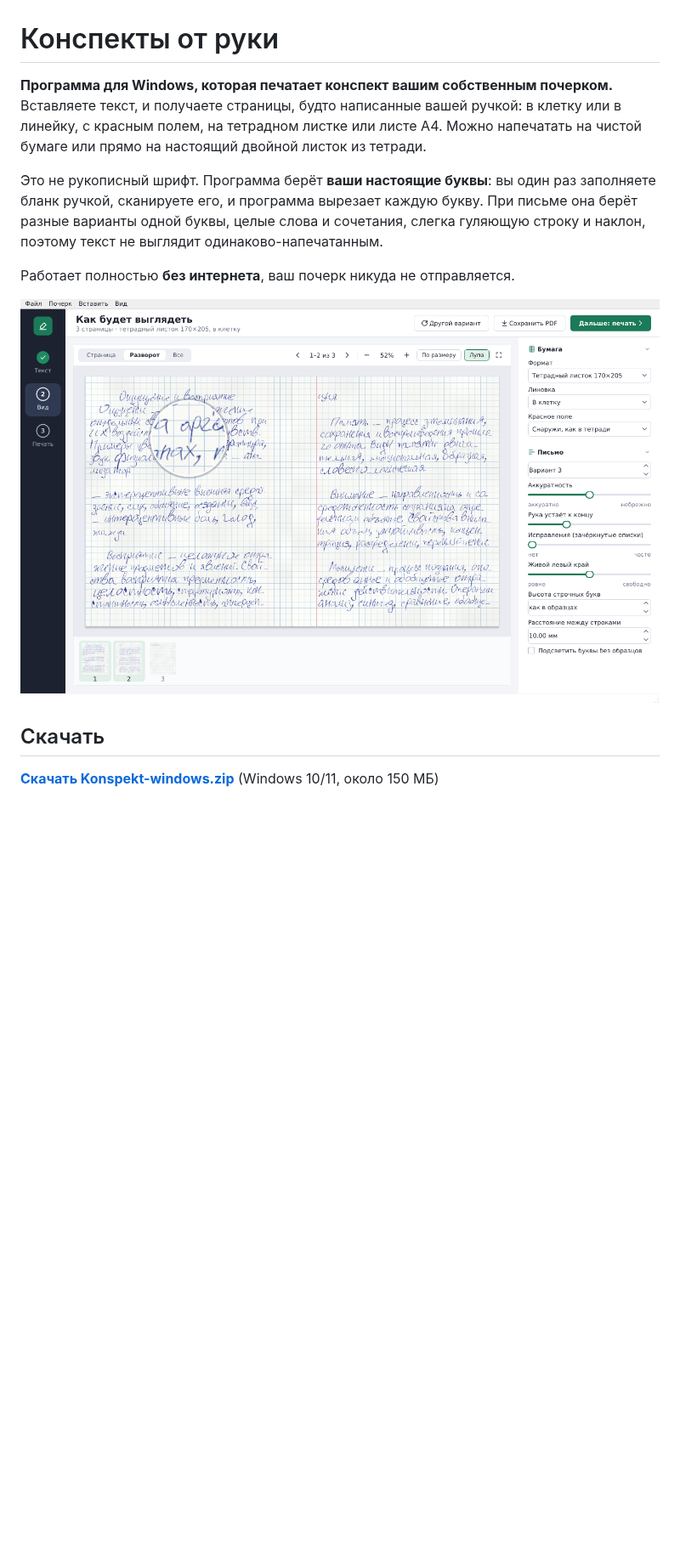
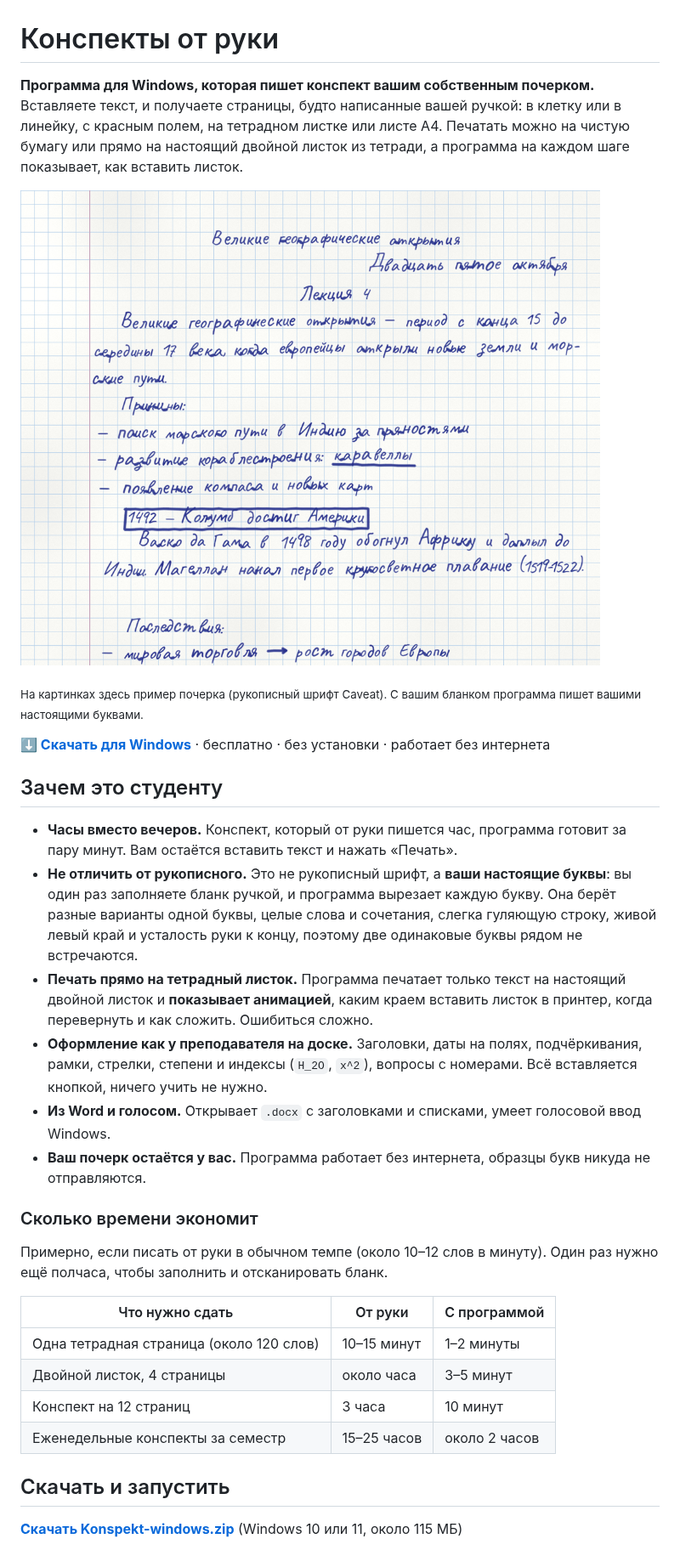
Before and after one commit to Carpmana/konspekty-ot-ruki, a Markdown page: README.md, the part around one of its changes. Shown at 85% size. Drawn GitHub-style; pictures changed too: docs/okno-kletka.png, docs/primer.png (added); blank space fills up the shorter version.

```diff
--- a/README.md
+++ b/README.md
@@ -1,23 +1,53 @@
 # Конспекты от руки
 
-**Программа для Windows, которая печатает конспект вашим собственным почерком.**
+**Программа для Windows, которая пишет конспект вашим собственным почерком.**
 Вставляете текст, и получаете страницы, будто написанные вашей ручкой: в
 клетку или в линейку, с красным полем, на тетрадном листке или листе A4.
-Можно напечатать на чистой бумаге или прямо на настоящий двойной листок из
-тетради.
+Печатать можно на чистую бумагу или прямо на настоящий двойной листок из
+тетради, а программа на каждом шаге показывает, как вставить листок.
 
-Это не рукописный шрифт. Программа берёт **ваши настоящие буквы**: вы один
-раз заполняете бланк ручкой, сканируете его, и программа вырезает каждую
-букву. При письме она берёт разные варианты одной буквы, целые слова и
-сочетания, слегка гуляющую строку и наклон, поэтому текст не выглядит
-одинаково-напечатанным.
+![Пример: конспект, написанный программой](docs/primer.png)
 
-Работает полностью **без интернета**, ваш почерк никуда не отправляется.
+<sub>На картинках здесь пример почерка (рукописный шрифт Caveat). С вашим
+бланком программа пишет вашими настоящими буквами.</sub>
 
-![Окно программы: тетрадный листок в клетку](docs/okno-kletka.png)
+**[⬇ Скачать для Windows](https://github.com/Carpmana/konspekty-ot-ruki/releases/latest/download/Konspekt-windows.zip)**
+· бесплатно · без установки · работает без интернета
 
-## Скачать
+## Зачем это студенту
+
+- **Часы вместо вечеров.** Конспект, который от руки пишется час, программа
+  готовит за пару минут. Вам остаётся вставить текст и нажать «Печать».
+- **Не отличить от рукописного.** Это не рукописный шрифт, а **ваши настоящие
+  буквы**: вы один раз заполняете бланк ручкой, и программа вырезает каждую
+  букву. Она берёт разные варианты одной буквы, целые слова и сочетания,
+  слегка гуляющую строку, живой левый край и усталость руки к концу, поэтому
+  две одинаковые буквы рядом не встречаются.
+- **Печать прямо на тетрадный листок.** Программа печатает только текст на
+  настоящий двойной листок и **показывает анимацией**, каким краем вставить
+  листок в принтер, когда перевернуть и как сложить. Ошибиться сложно.
+- **Оформление как у преподавателя на доске.** Заголовки, даты на полях,
+  подчёркивания, рамки, стрелки, степени и индексы (`H_2O`, `x^2`), вопросы
+  с номерами. Всё вставляется кнопкой, ничего учить не нужно.
+- **Из Word и голосом.** Открывает `.docx` с заголовками и списками, умеет
+  голосовой ввод Windows.
+- **Ваш почерк остаётся у вас.** Программа работает без интернета, образцы
+  букв никуда не отправляются.
+
+### Сколько времени экономит
+
+Примерно, если писать от руки в обычном темпе (около 10–12 слов в минуту).
+Один раз нужно ещё полчаса, чтобы заполнить и отсканировать бланк.
+
+| Что нужно сдать | От руки | С программой |
+|---|---|---|
+| Одна тетрадная страница (около 120 слов) | 10–15 минут | 1–2 минуты |
+| Двойной листок, 4 страницы | около часа | 3–5 минут |
+| Конспект на 12 страниц | 3 часа | 10 минут |
+| Еженедельные конспекты за семестр | 15–25 часов | около 2 часов |
+
+## Скачать и запустить
 
 **[Скачать Konspekt-windows.zip](https://github.com/Carpmana/konspekty-ot-ruki/releases/latest/download/Konspekt-windows.zip)**
-(Windows 10/11, около 150 МБ)
+(Windows 10 или 11, около 115 МБ)
 
```
Also changed, not shown: other parts of README.md (+65 -26 lines), docs/okno-lineyka.png, docs/okno-pechat.png, docs/okno-tekst.png (added), docs/s-chego-nachat.png (added), 9 other files.
